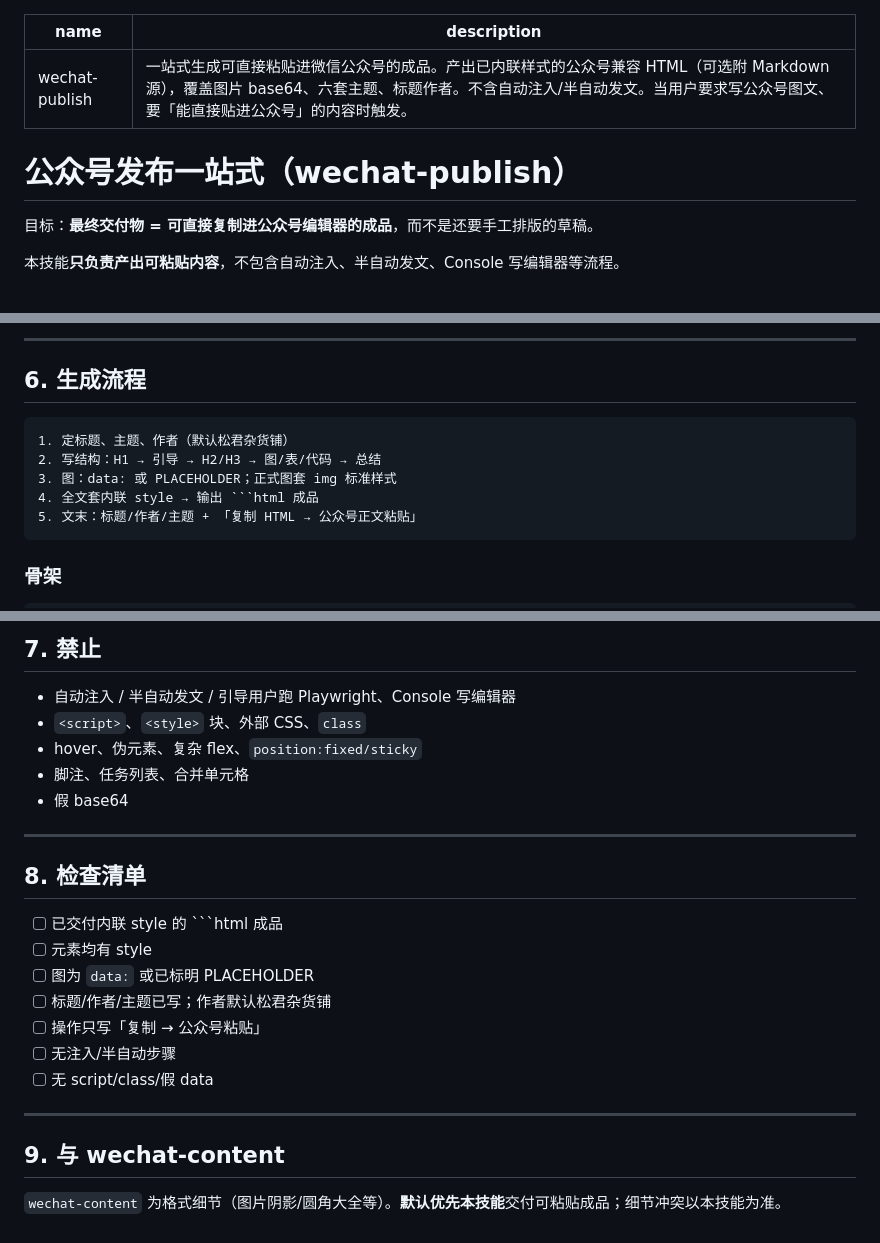
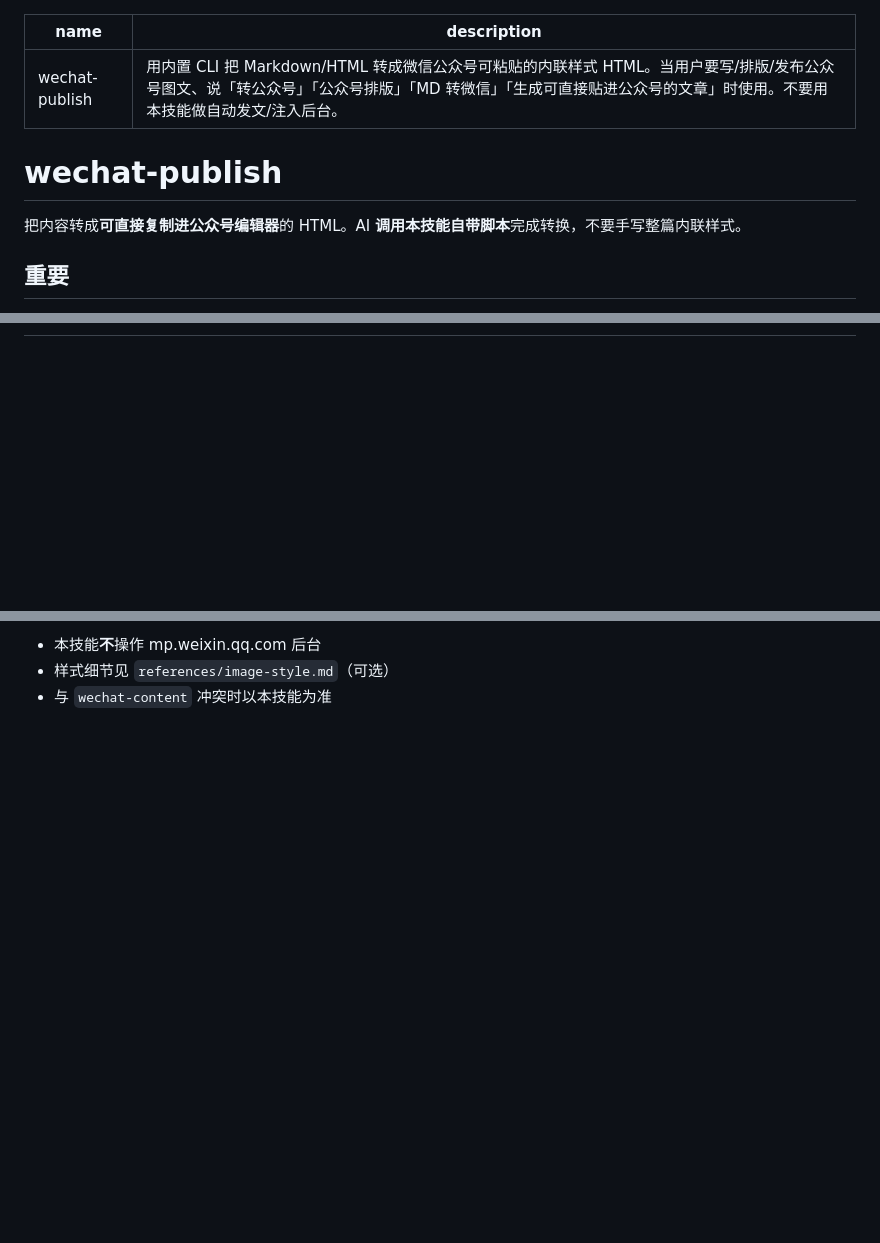
Before and after one commit to 2182977liu-bit/wechat-publish-skill, a Markdown page: skills/wechat-publish/SKILL.md, 3 parts joined by grey strips. Rendered like a GitHub page; blank space fills up the shorter version.

Commit message:
Update skills/wechat-publish/SKILL.md: CLI-based skill

````diff
--- a/skills/wechat-publish/SKILL.md
+++ b/skills/wechat-publish/SKILL.md
@@ -1,11 +1,11 @@
 ---
 name: wechat-publish
-description: 一站式生成可直接粘贴进微信公众号的成品。产出已内联样式的公众号兼容 HTML（可选附 Markdown 源），覆盖图片 base64、六套主题、标题作者。不含自动注入/半自动发文。当用户要求写公众号图文、要「能直接贴进公众号」的内容时触发。
+description: 用内置 CLI 把 Markdown/HTML 转成微信公众号可粘贴的内联样式 HTML。当用户要写/排版/发布公众号图文、说「转公众号」「公众号排版」「MD 转微信」「生成可直接贴进公众号的文章」时使用。不要用本技能做自动发文/注入后台。
 ---
 
-# 公众号发布一站式（wechat-publish）
+# wechat-publish
 
-目标：**最终交付物 = 可直接复制进公众号编辑器的成品**，而不是还要手工排版的草稿。
+把内容转成**可直接复制进公众号编辑器**的 HTML。AI **调用本技能自带脚本**完成转换，不要手写整篇内联样式。
 
-本技能**只负责产出可粘贴内容**，不包含自动注入、半自动发文、Console 写编辑器等流程。
+## 重要
 
@@ -128,14 +86,0 @@ section `#1a1a1a;color:#d4d4d4`；标题 `#ffffff`；h2 左条 `#60a5fa`；block
----
-
-## 6. 生成流程
-
-```text
-1. 定标题、主题、作者（默认松君杂货铺）
-2. 写结构：H1 → 引导 → H2/H3 → 图/表/代码 → 总结
-3. 图：data: 或 PLACEHOLDER；正式图套 img 标准样式
-4. 全文套内联 style → 输出 ```html 成品
-5. 文末：标题/作者/主题 + 「复制 HTML → 公众号正文粘贴」
-```
-
-### 骨架
-
@@ -156,25 +87,3 @@ section `#1a1a1a;color:#d4d4d4`；标题 `#ffffff`；h2 左条 `#60a5fa`；block
-## 7. 禁止
-
-- 自动注入 / 半自动发文 / 引导用户跑 Playwright、Console 写编辑器
-- `<script>`、`<style>` 块、外部 CSS、`class`
-- hover、伪元素、复杂 flex、`position:fixed/sticky`
-- 脚注、任务列表、合并单元格
-- 假 base64
-
----
-
-## 8. 检查清单
-
-- [ ] 已交付内联 style 的 ```html 成品
-- [ ] 元素均有 style
-- [ ] 图为 `data:` 或已标明 PLACEHOLDER
-- [ ] 标题/作者/主题已写；作者默认松君杂货铺
-- [ ] 操作只写「复制 → 公众号粘贴」
-- [ ] 无注入/半自动步骤
-- [ ] 无 script/class/假 data
-
----
-
-## 9. 与 wechat-content
-
-`wechat-content` 为格式细节（图片阴影/圆角大全等）。**默认优先本技能**交付可粘贴成品；细节冲突以本技能为准。
+- 本技能**不**操作 mp.weixin.qq.com 后台
+- 样式细节见 `references/image-style.md`（可选）
+- 与 `wechat-content` 冲突时以本技能为准
````
Also changed, not shown: other parts of skills/wechat-publish/SKILL.md (+57 -112 lines).
